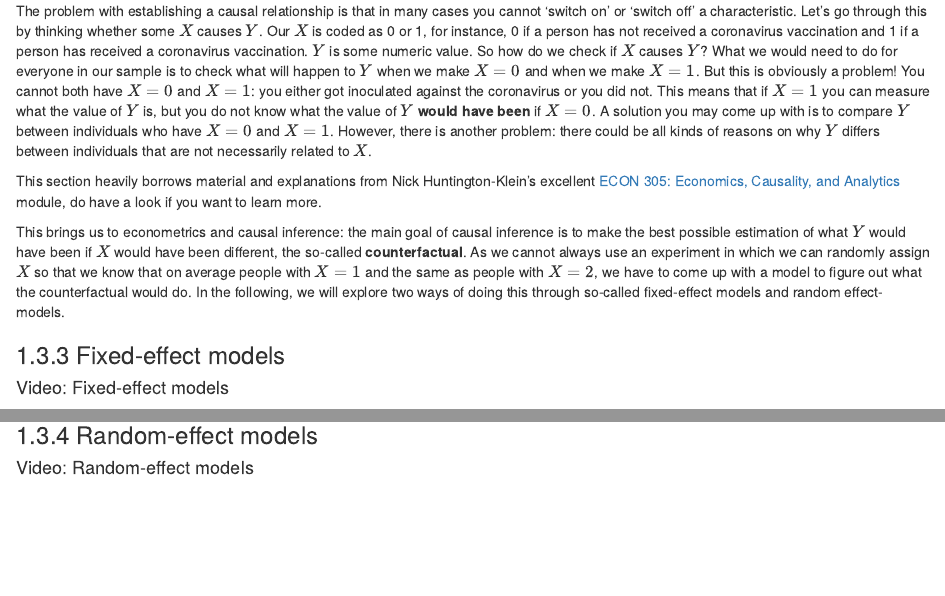
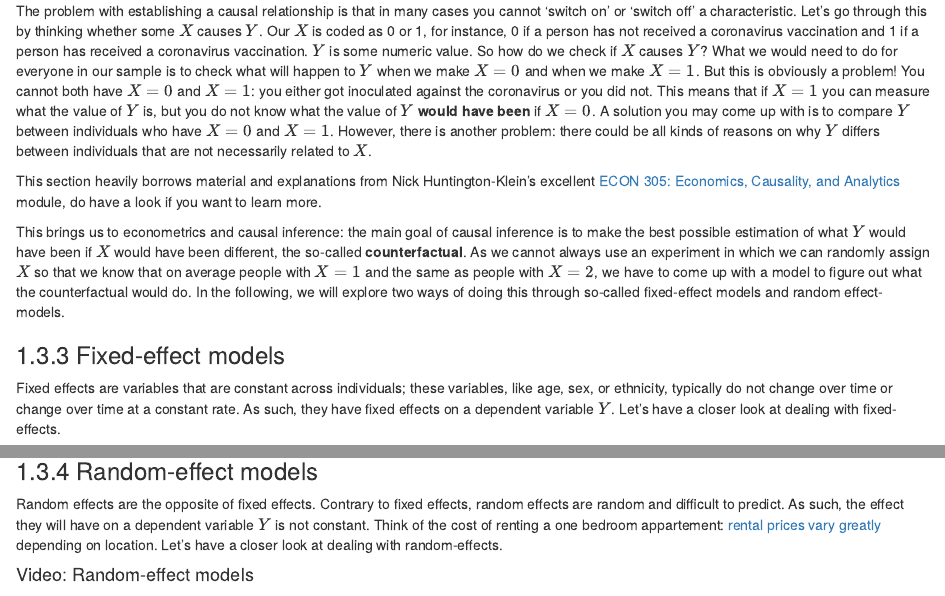
Before and after one commit to jtvandijk/GEOG0125_20202021, an R Markdown document (02-week02.Rmd): the page in a window 1100 px wide, from 2000 px down, and a second part further down, joined at a grey line. Rendered offline with R 4.5, knitr and Pandoc, with nearby package versions; drawn as R Markdown's standard HTML page in place of the format the file asks for; some code elsewhere in the file could not run offline; common packages that the code uses without loading them are loaded.

Commit message:
finalise explanation w02

````diff
--- a/02-week02.Rmd
+++ b/02-week02.Rmd
@@ -73,6 +73,8 @@ This section heavily borrows material and explanations from Nick Huntington-Klei
 This brings us to econometrics and causal inference: the main goal of causal inference is to make the best possible estimation of what $Y$ would have been if $X$ would have been different, the so-called **counterfactual**. As we cannot always use an experiment in which we can randomly assign $X$ so that we know that on average people with $X=1$ and the same as people with $X=2$, we have to come up with a model to figure out what the counterfactual would do. In the following, we will explore two ways of doing this through so-called fixed-effect models and random effect-models.
 
 ### Fixed-effect models
+Fixed effects are variables that are constant across individuals; these variables, like age, sex, or ethnicity, typically do not change over time or change over time at a constant rate. As such, they have fixed effects on a dependent variable $Y$. Let's have a closer look at dealing with fixed-effects.
+
 #### Video: Fixed-effect models {-}
 ```{r 02-video-fixed-effect-models, warnings=FALSE, message=FALSE, echo=FALSE}
 embed_msstream('') %>% use_align('left')
@@ -80,6 +82,8 @@ embed_msstream('') %>% use_align('left')
 [[Lecture slides]]() [[Watch on MS stream]]()
 
 ### Random-effect models
+Random effects are the opposite of fixed effects. Contrary to fixed effects, random effects are random and difficult to predict. As such, the effect they will have on a dependent variable $Y$ is not constant. Think of the cost of renting a one bedroom appartement: [rental prices vary greatly](https://www.ons.gov.uk/economy/inflationandpriceindices/bulletins/indexofprivatehousingrentalprices/may2020#:~:text=Private%20rental%20prices%20paid%20by,12%20months%20to%20May%202020.) depending on location. Let's have a closer look at dealing with random-effects.
+
 #### Video: Random-effect models {-}
 ```{r 02-video-random-effect-models, warnings=FALSE, message=FALSE, echo=FALSE}
 embed_msstream('') %>% use_align('left')
````
Also changed, not shown: docs/search_index.json, 10 other files.
